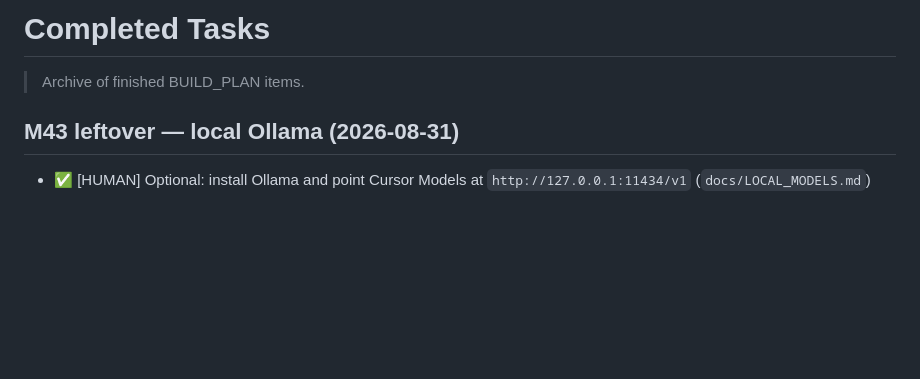
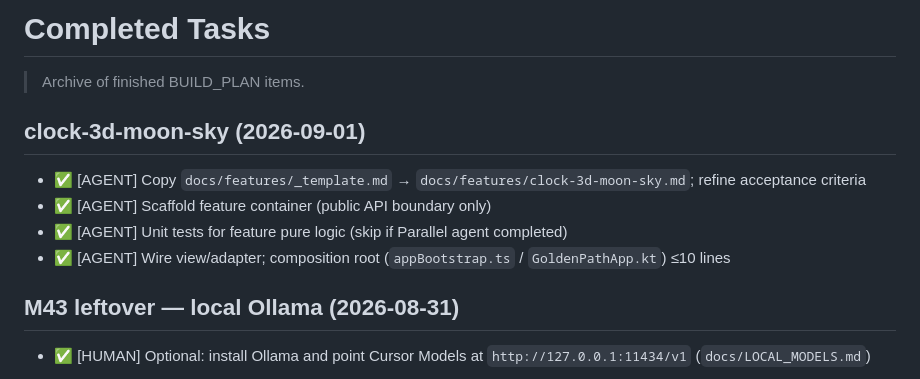
Before and after one commit to edwardlthompson/AstroAlarm, a Markdown page: COMPLETED_TASKS.md, the part around the change. Rendered like a GitHub page; blank space fills up the shorter version.

```diff
--- a/COMPLETED_TASKS.md
+++ b/COMPLETED_TASKS.md
@@ -1,6 +1,13 @@
 # Completed Tasks
 
 > Archive of finished BUILD_PLAN items.
+
+## clock-3d-moon-sky (2026-09-01)
+
+- ✅ [AGENT] Copy `docs/features/_template.md` → `docs/features/clock-3d-moon-sky.md`; refine acceptance criteria
+- ✅ [AGENT] Scaffold feature container (public API boundary only)
+- ✅ [AGENT] Unit tests for feature pure logic (skip if Parallel agent completed)
+- ✅ [AGENT] Wire view/adapter; composition root (`appBootstrap.ts` / `GoldenPathApp.kt`) ≤10 lines
 
 ## M43 leftover — local Ollama (2026-08-31)
 
```
Also changed, not shown: BUILD_PLAN.md (+2 -1 lines), CHANGELOG.md (+0 -28 lines).
